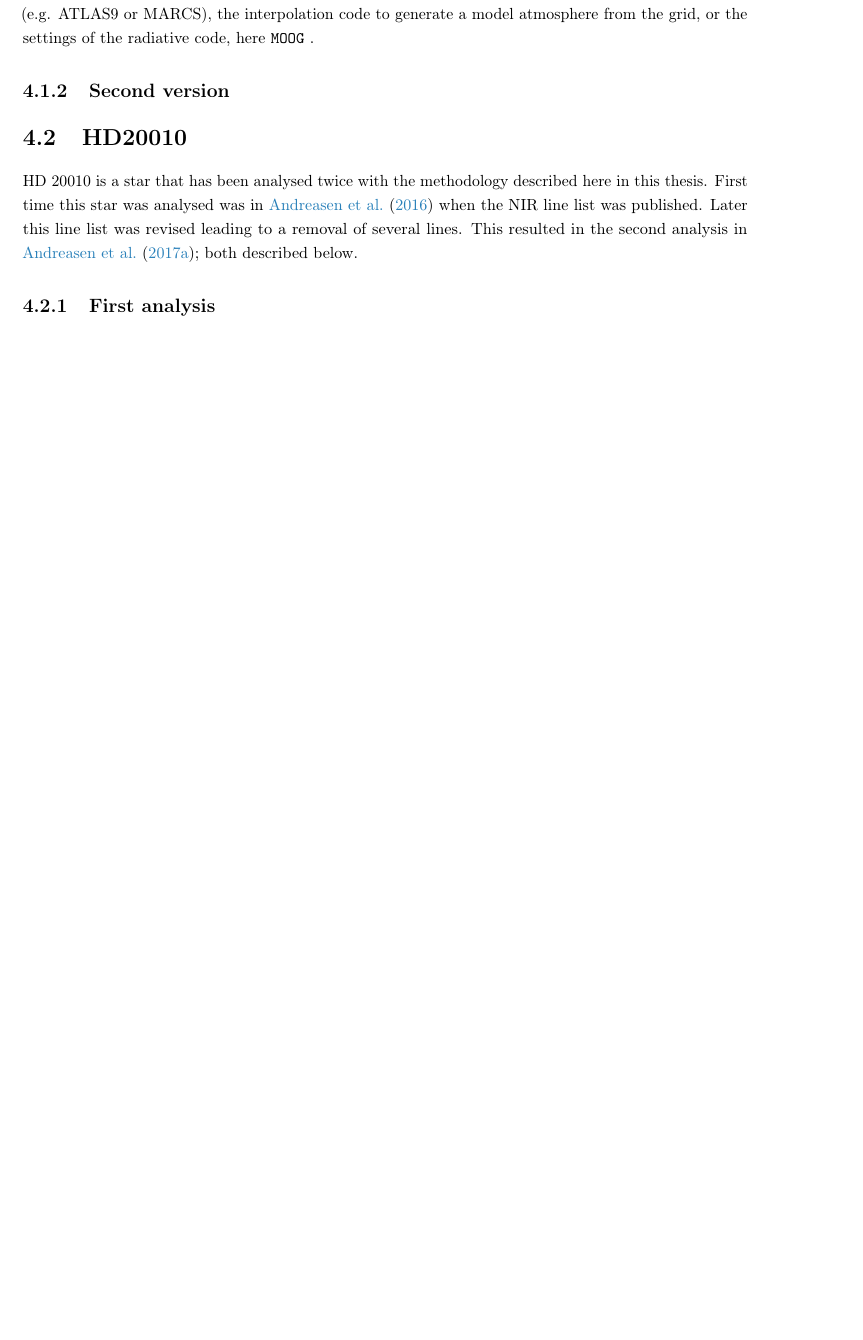
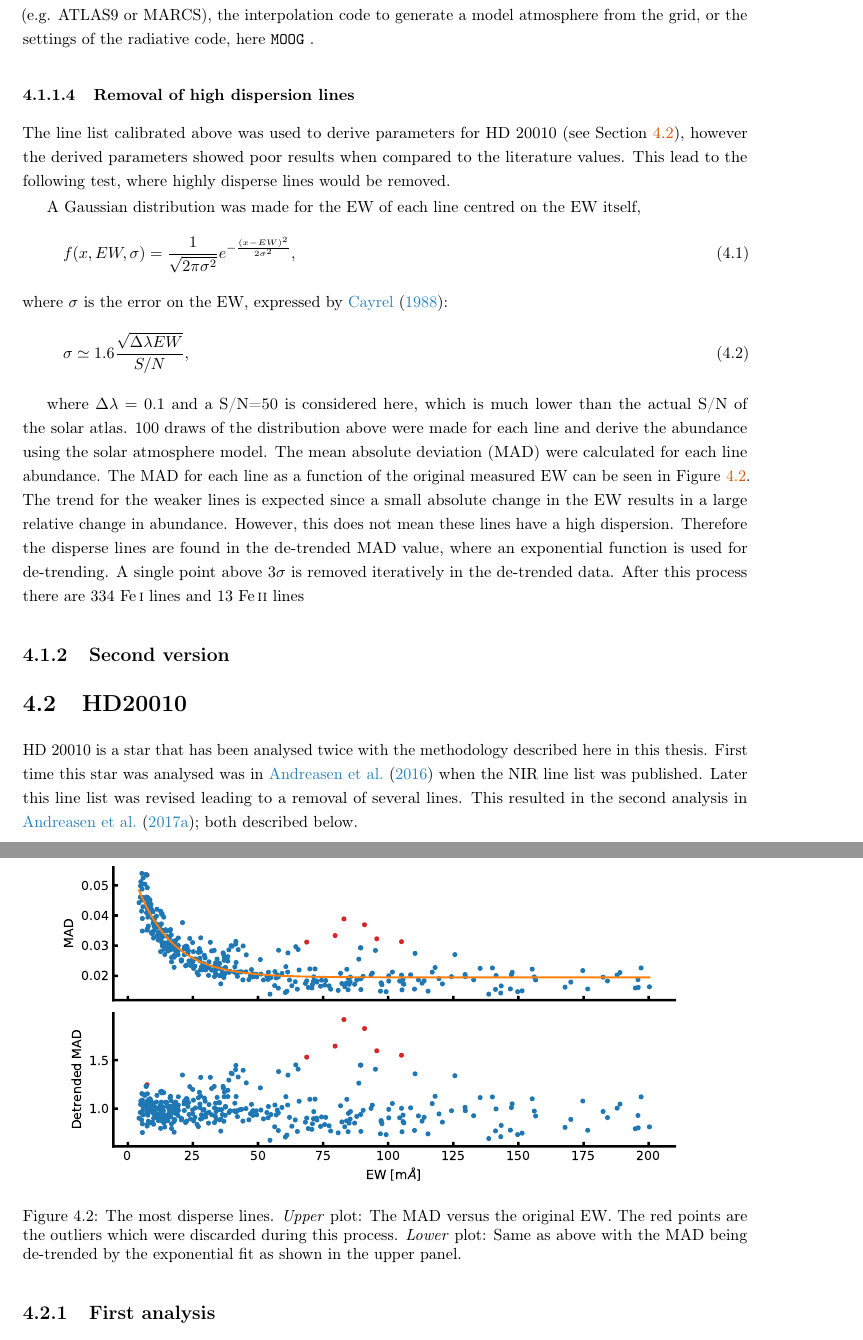
Before and after one commit to DanielAndreasen/Thesis, a LaTeX thesis (thesis.tex, which reads results.tex): part of page 42 of 55 before the commit and two parts of pages 42 and 43 of 56 after it, the two joined at a grey line, cut so that both start at the same text, the shorter picture padded with empty space. Compiled offline with pdfLaTeX; a missing bibliography style is replaced by a similar one.

Commit message:
Finish the dispersive line discussion

```diff
--- a/results.tex
+++ b/results.tex
@@ -148,6 +148,43 @@ This was done for all the iron lines at this stage. It is important to calibrate
 setup of parameter determination is changed somehow. This includes the type of model atmospheres
 used (e.g. ATLAS9 or MARCS), the interpolation code to generate a model atmosphere from the grid, or
 the settings of the radiative code, here \MOOG.
+
+
+\subsubsection{Removal of high dispersion lines}
+
+The line list calibrated above was used to derive parameters for HD 20010 (see \sref{sec:HD20010}),
+however the derived parameters showed poor results when compared to the literature values. This lead
+to the following test, where highly disperse lines would be removed.
+
+A Gaussian distribution was made for the EW of each line centred on the EW itself,
+\begin{align}
+  f(x, EW, \sigma) = \frac{1}{\sqrt{2\pi\sigma^2}} e^{-\frac{(x-EW)^2}{2\sigma^2}},
+\end{align}
+where $\sigma$ is the error on the EW, expressed by \citet{Caryel1988}:
+\begin{align}
+  \sigma \simeq 1.6 \frac{\sqrt{\Delta\lambda EW}}{S/N},
+\end{align}
+
+where $\Delta\lambda=0.1$ and a S/N=50 is considered here, which is much lower than the actual S/N
+of the solar atlas. 100 draws of the distribution above were made for each line and derive the
+abundance using the solar atmosphere model. The mean absolute deviation (MAD) were calculated for
+each line abundance. The MAD for each line as a function of the original measured EW can be seen in
+\fref{fig:dispersive_lines}. The trend for the weaker lines is expected since a small absolute
+change in the EW results in a large relative change in abundance. However, this does not mean these
+lines have a high dispersion. Therefore the disperse lines are found in the de-trended MAD value,
+where an exponential function is used for de-trending. A single point above $3\sigma$ is removed
+iteratively in the de-trended data. After this process there are 334 \ion{Fe}{I} lines and 13
+\ion{Fe}{II} lines
+
+\begin{figure}[htpb!]
+    \centering
+    \includegraphics[width=1.0\linewidth]{figures/disperse_lines.pdf}
+    \caption{The most disperse lines. \emph{Upper} plot: The MAD versus the original EW. The red
+             points are the outliers which were discarded during this process. \emph{Lower} plot:
+             Same as above with the MAD being de-trended by the exponential fit as shown in the
+             upper panel.}
+    \label{fig:dispersive_lines}
+\end{figure}
 
 
 
```
